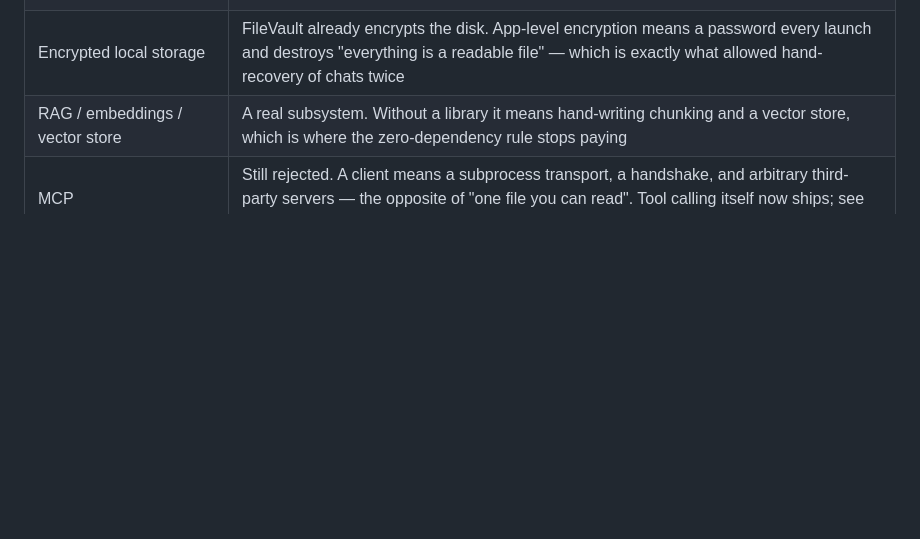
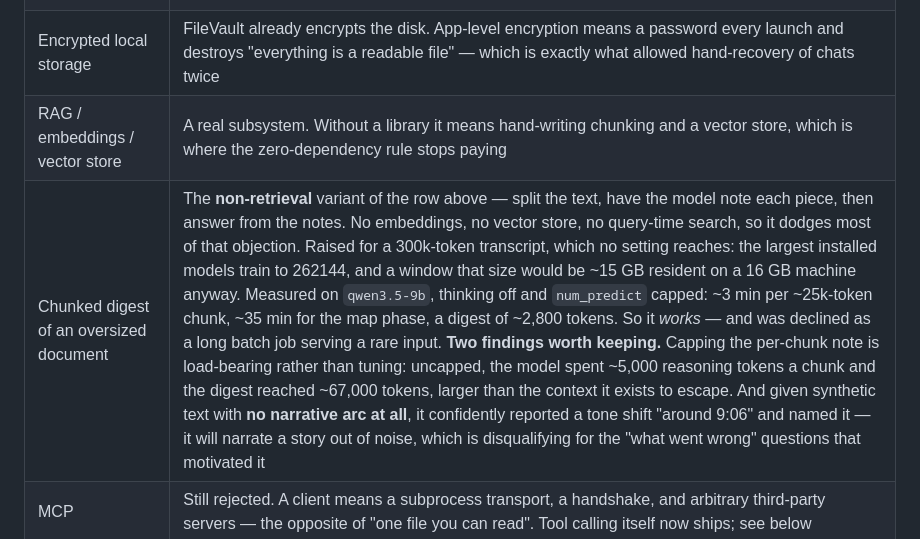
Before and after one commit to FallenFight/Lantern, a Markdown page: NOTES.md, the part around the change. Drawn GitHub-style; blank space fills up the shorter version.

Commit message:
Record the chunked-digest approach as considered and rejected
Raised as a way to analyse a 300k-token transcript, which no num_ctx
setting reaches. Measured, then declined as a long batch job serving a
rare input. The row keeps the two findings worth not re-deriving: the
per-chunk cap is load-bearing, and the model narrates an arc out of
noise.

Filed under the RAG entry and named as its non-retrieval variant, so
"but what about chunking without a vector store" is answered in place.

Co-Authored-By: Claude Opus 5 <noreply@anthropic.com>

```diff
--- a/NOTES.md
+++ b/NOTES.md
@@ -121,6 +121,7 @@ knowing your gaps is useful; they are not on the menu.
 | Bundling Python (PyInstaller) | ~20 MB vs 800 KB; macOS always has a usable python3 |
 | Encrypted local storage | FileVault already encrypts the disk. App-level encryption means a password every launch and destroys "everything is a readable file" — which is exactly what allowed hand-recovery of chats twice |
 | RAG / embeddings / vector store | A real subsystem. Without a library it means hand-writing chunking and a vector store, which is where the zero-dependency rule stops paying |
+| Chunked digest of an oversized document | The **non-retrieval** variant of the row above — split the text, have the model note each piece, then answer from the notes. No embeddings, no vector store, no query-time search, so it dodges most of that objection. Raised for a 300k-token transcript, which no setting reaches: the largest installed models train to 262144, and a window that size would be ~15 GB resident on a 16 GB machine anyway. Measured on `qwen3.5-9b`, thinking off and `num_predict` capped: ~3 min per ~25k-token chunk, ~35 min for the map phase, a digest of ~2,800 tokens. So it *works* — and was declined as a long batch job serving a rare input. **Two findings worth keeping.** Capping the per-chunk note is load-bearing rather than tuning: uncapped, the model spent ~5,000 reasoning tokens a chunk and the digest reached ~67,000 tokens, larger than the context it exists to escape. And given synthetic text with **no narrative arc at all**, it confidently reported a tone shift "around 9:06" and named it — it will narrate a story out of noise, which is disqualifying for the "what went wrong" questions that motivated it |
 | MCP | Still rejected. A client means a subprocess transport, a handshake, and arbitrary third-party servers — the opposite of "one file you can read". Tool calling itself now ships; see below |
 | Global hotkey to summon the window | Cut from the roadmap. It is Swift in the native host, macOS-only, and Spotlight and ⌘Tab already summon the app — a new native surface to maintain for something the OS does |
 | **Parallel** multi-model comparison (the Msty / Open WebUI approach) | Not implementable on the target hardware. Measured: `qwen3.5-9b` is 7.29 GB resident at the 32k default, so two loaded models is ~14.6 GB on a 16 GB M4 — under 1.5 GB left for macOS and the app. Ollama would evict one mid-generation or the machine would swap. Comparison runs **sequentially** instead, which is a better fit, not a compromise |
```
